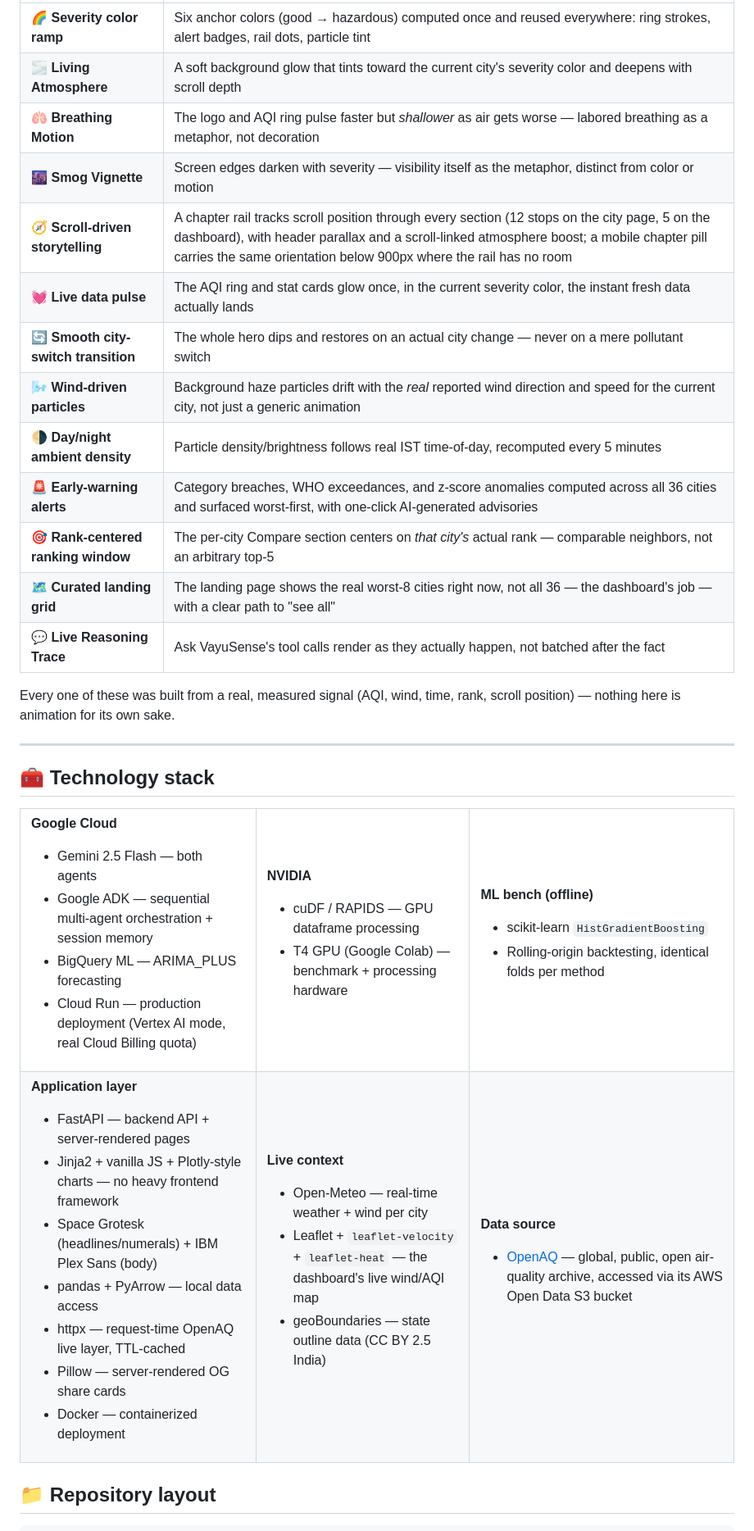
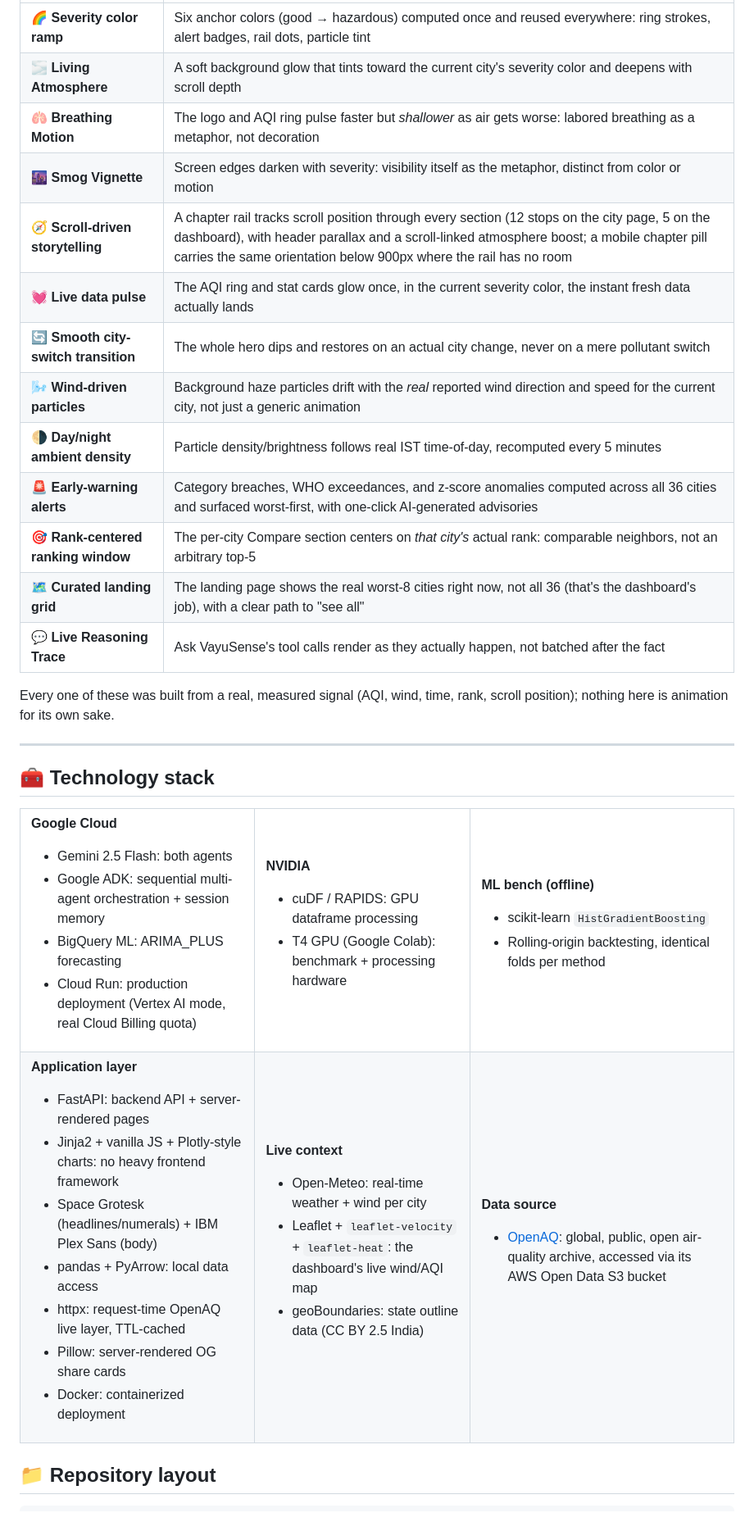
Before and after one commit to anshul23102/vayusense, a Markdown page: README.md, the part around one of its changes. Shown at 82% size. Rendered like a GitHub page.

```diff
--- a/README.md
+++ b/README.md
@@ -284,19 +284,19 @@ Every screen shares one language: **the air's actual severity drives the interfa
 |---|---|
 | 🌈 **Severity color ramp** | Six anchor colors (good → hazardous) computed once and reused everywhere: ring strokes, alert badges, rail dots, particle tint |
 | 🌫️ **Living Atmosphere** | A soft background glow that tints toward the current city's severity color and deepens with scroll depth |
-| 🫁 **Breathing Motion** | The logo and AQI ring pulse faster but *shallower* as air gets worse — labored breathing as a metaphor, not decoration |
-| 🌆 **Smog Vignette** | Screen edges darken with severity — visibility itself as the metaphor, distinct from color or motion |
+| 🫁 **Breathing Motion** | The logo and AQI ring pulse faster but *shallower* as air gets worse: labored breathing as a metaphor, not decoration |
+| 🌆 **Smog Vignette** | Screen edges darken with severity: visibility itself as the metaphor, distinct from color or motion |
 | 🧭 **Scroll-driven storytelling** | A chapter rail tracks scroll position through every section (12 stops on the city page, 5 on the dashboard), with header parallax and a scroll-linked atmosphere boost; a mobile chapter pill carries the same orientation below 900px where the rail has no room |
 | 💓 **Live data pulse** | The AQI ring and stat cards glow once, in the current severity color, the instant fresh data actually lands |
-| 🔄 **Smooth city-switch transition** | The whole hero dips and restores on an actual city change — never on a mere pollutant switch |
+| 🔄 **Smooth city-switch transition** | The whole hero dips and restores on an actual city change, never on a mere pollutant switch |
 | 🌬️ **Wind-driven particles** | Background haze particles drift with the *real* reported wind direction and speed for the current city, not just a generic animation |
 | 🌗 **Day/night ambient density** | Particle density/brightness follows real IST time-of-day, recomputed every 5 minutes |
 | 🚨 **Early-warning alerts** | Category breaches, WHO exceedances, and z-score anomalies computed across all 36 cities and surfaced worst-first, with one-click AI-generated advisories |
-| 🎯 **Rank-centered ranking window** | The per-city Compare section centers on *that city's* actual rank — comparable neighbors, not an arbitrary top-5 |
-| 🗺️ **Curated landing grid** | The landing page shows the real worst-8 cities right now, not all 36 — the dashboard's job — with a clear path to "see all" |
+| 🎯 **Rank-centered ranking window** | The per-city Compare section centers on *that city's* actual rank: comparable neighbors, not an arbitrary top-5 |
+| 🗺️ **Curated landing grid** | The landing page shows the real worst-8 cities right now, not all 36 (that's the dashboard's job), with a clear path to "see all" |
 | 💬 **Live Reasoning Trace** | Ask VayuSense's tool calls render as they actually happen, not batched after the fact |
 
-Every one of these was built from a real, measured signal (AQI, wind, time, rank, scroll position) — nothing here is animation for its own sake.
+Every one of these was built from a real, measured signal (AQI, wind, time, rank, scroll position); nothing here is animation for its own sake.
 
 ---
 
@@ -306,16 +306,16 @@ Every one of these was built from a real, measured signal (AQI, wind, time, rank
 <tr><td valign="top">
 
 **Google Cloud**
-- Gemini 2.5 Flash — both agents
-- Google ADK — sequential multi-agent orchestration + session memory
-- BigQuery ML — ARIMA_PLUS forecasting
-- Cloud Run — production deployment (Vertex AI mode, real Cloud Billing quota)
+- Gemini 2.5 Flash: both agents
+- Google ADK: sequential multi-agent orchestration + session memory
+- BigQuery ML: ARIMA_PLUS forecasting
+- Cloud Run: production deployment (Vertex AI mode, real Cloud Billing quota)
 
 </td><td valign="top">
 
 **NVIDIA**
-- cuDF / RAPIDS — GPU dataframe processing
-- T4 GPU (Google Colab) — benchmark + processing hardware
+- cuDF / RAPIDS: GPU dataframe processing
+- T4 GPU (Google Colab): benchmark + processing hardware
 
 </td><td valign="top">
 
@@ -327,25 +327,25 @@ Every one of these was built from a real, measured signal (AQI, wind, time, rank
 <tr><td valign="top">
 
 **Application layer**
-- FastAPI — backend API + server-rendered pages
-- Jinja2 + vanilla JS + Plotly-style charts — no heavy frontend framework
+- FastAPI: backend API + server-rendered pages
+- Jinja2 + vanilla JS + Plotly-style charts: no heavy frontend framework
 - Space Grotesk (headlines/numerals) + IBM Plex Sans (body)
-- pandas + PyArrow — local data access
-- httpx — request-time OpenAQ live layer, TTL-cached
-- Pillow — server-rendered OG share cards
-- Docker — containerized deployment
+- pandas + PyArrow: local data access
+- httpx: request-time OpenAQ live layer, TTL-cached
+- Pillow: server-rendered OG share cards
+- Docker: containerized deployment
 
 </td><td valign="top">
 
 **Live context**
-- Open-Meteo — real-time weather + wind per city
-- Leaflet + `leaflet-velocity` + `leaflet-heat` — the dashboard's live wind/AQI map
-- geoBoundaries — state outline data (CC BY 2.5 India)
+- Open-Meteo: real-time weather + wind per city
+- Leaflet + `leaflet-velocity` + `leaflet-heat`: the dashboard's live wind/AQI map
+- geoBoundaries: state outline data (CC BY 2.5 India)
 
 </td><td valign="top">
 
 **Data source**
-- [OpenAQ](https://openaq.org) — global, public, open air-quality archive, accessed via its AWS Open Data S3 bucket
+- [OpenAQ](https://openaq.org): global, public, open air-quality archive, accessed via its AWS Open Data S3 bucket
 
 </td></tr>
 </table>
```
Also changed, not shown: other parts of README.md (+57 -57 lines).
